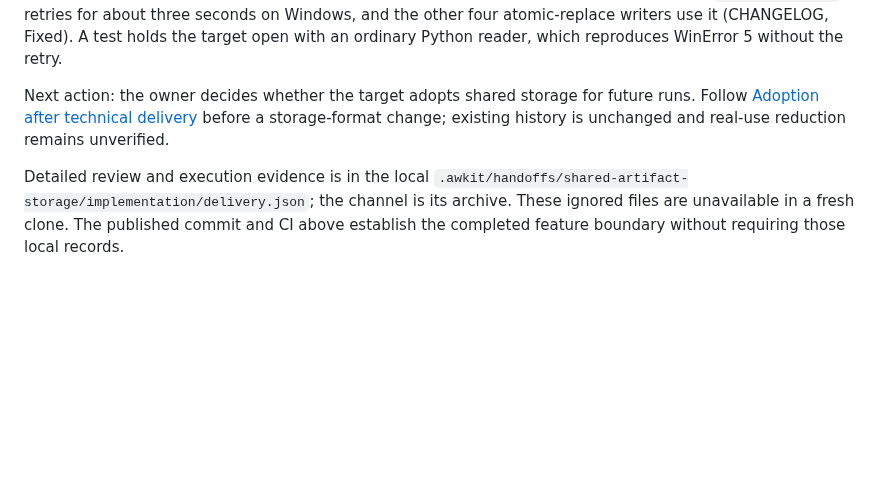
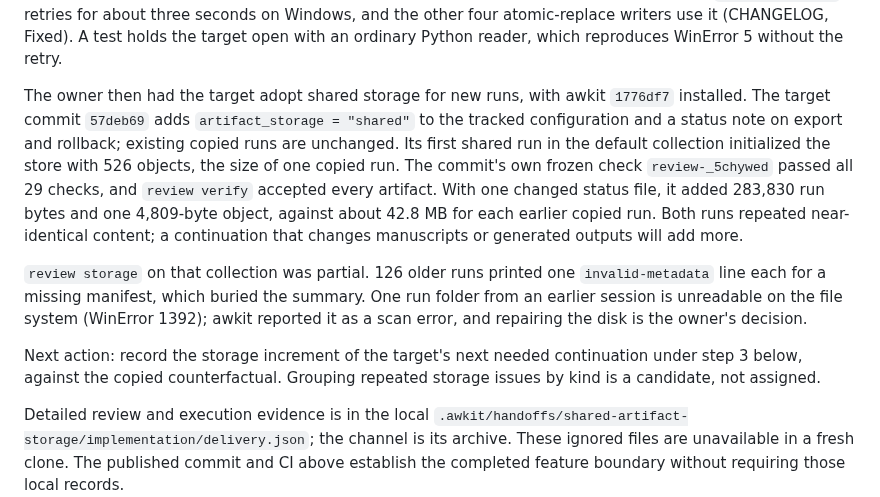
Before and after one commit to min-seokkim/agent-work-kit, a Markdown page: docs/tasks/shared-artifact-storage.md, the part around the change. GitHub-like rendering; blank space fills up the shorter version.

Commit message:
Record shared storage adoption on the target project
The target's commit 57deb69 enables shared storage for new runs. Its first shared run initialized the store at the size of one copied run; the commit's own check added 283,830 run bytes and one 4,809-byte object. The record also notes that review storage printed one line per older run without a manifest, which buried the summary.

```diff
--- a/docs/tasks/shared-artifact-storage.md
+++ b/docs/tasks/shared-artifact-storage.md
@@ -24,7 +24,11 @@ These are logical sizes from `du -sb` and `review storage`, not allocated space,
 
 The comparison exposed two Windows failures. Run roots 11 characters longer than `.awkit/reviews` could not create the worktree: the target's longest tracked path already reaches 256 characters there. Two later runs, one in each mode, stopped with WinError 5 when `records.atomic_json` replaced `result.json`; they kept a `running` result and a 389 MB worktree each, which the session removed. The process holding the file was not identified, and both modes succeeded on retry. The owner then had the replacement fixed: `records.replace` retries for about three seconds on Windows, and the other four atomic-replace writers use it (CHANGELOG, Fixed). A test holds the target open with an ordinary Python reader, which reproduces WinError 5 without the retry.
 
-Next action: the owner decides whether the target adopts shared storage for future runs. Follow [Adoption after technical delivery](#adoption-after-technical-delivery) before a storage-format change; existing history is unchanged and real-use reduction remains unverified.
+The owner then had the target adopt shared storage for new runs, with awkit `1776df7` installed. The target commit `57deb69` adds `artifact_storage = "shared"` to the tracked configuration and a status note on export and rollback; existing copied runs are unchanged. Its first shared run in the default collection initialized the store with 526 objects, the size of one copied run. The commit's own frozen check `review-_5chywed` passed all 29 checks, and `review verify` accepted every artifact. With one changed status file, it added 283,830 run bytes and one 4,809-byte object, against about 42.8 MB for each earlier copied run. Both runs repeated near-identical content; a continuation that changes manuscripts or generated outputs will add more.
+
+`review storage` on that collection was partial. 126 older runs printed one `invalid-metadata` line each for a missing manifest, which buried the summary. One run folder from an earlier session is unreadable on the file system (WinError 1392); awkit reported it as a scan error, and repairing the disk is the owner's decision.
+
+Next action: record the storage increment of the target's next needed continuation under step 3 below, against the copied counterfactual. Grouping repeated storage issues by kind is a candidate, not assigned.
 
 Detailed review and execution evidence is in the local `.awkit/handoffs/shared-artifact-storage/implementation/delivery.json`; the channel is its archive. These ignored files are unavailable in a fresh clone. The published commit and CI above establish the completed feature boundary without requiring those local records.
 
```
Also changed, not shown: docs/tasks/README.md (+1 -1 lines).
